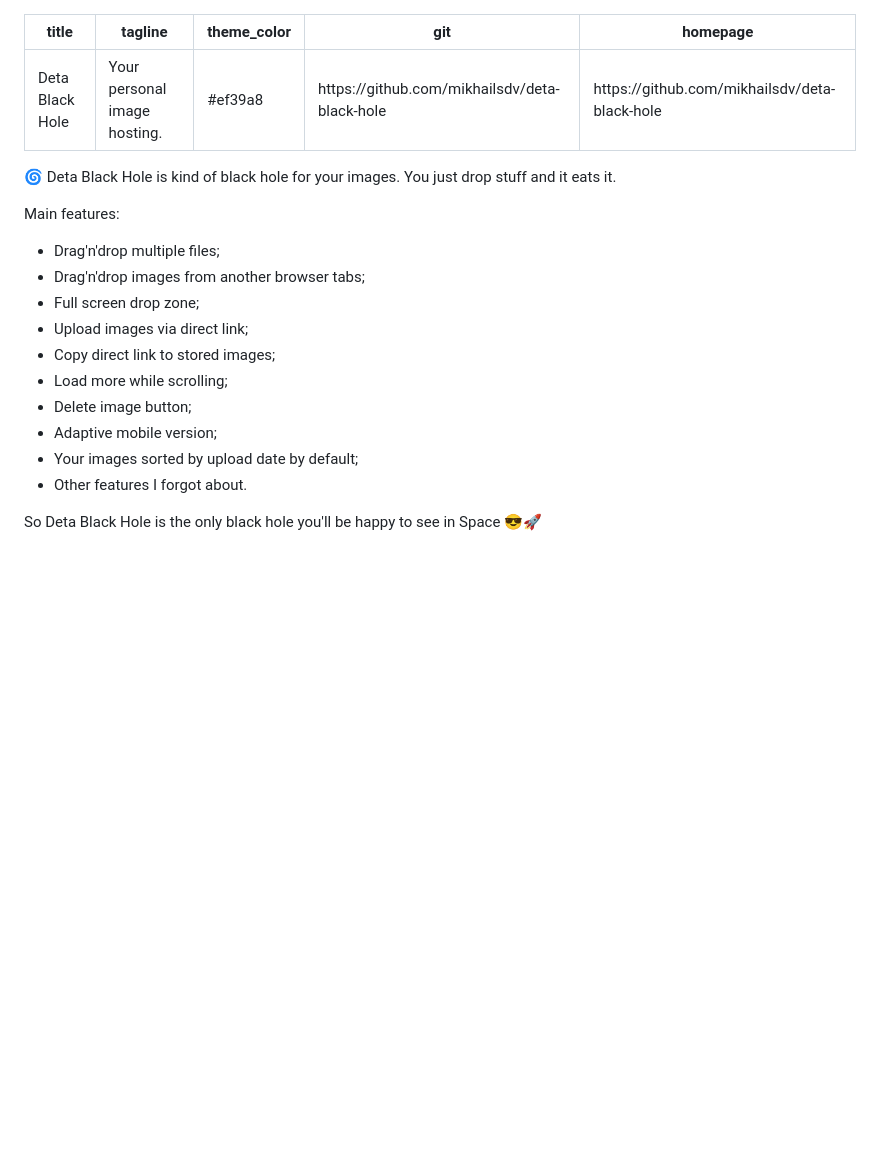
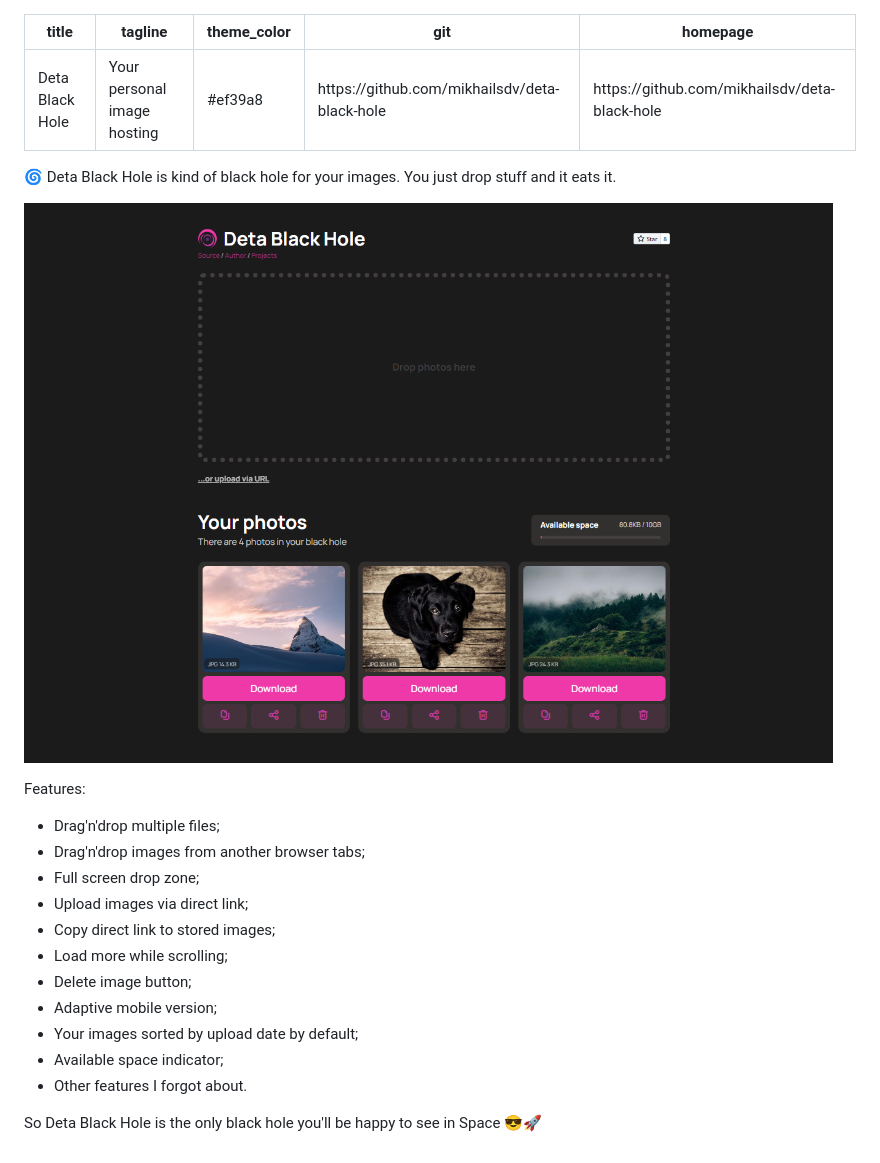
Before and after one commit to mikhailsdv/deta-black-hole, a Markdown page: Discovery.md, the part around the change. Drawn GitHub-style; pictures changed too: preview.png; blank space fills up the shorter version.

Commit message:
readme and preview update

```diff
--- a/Discovery.md
+++ b/Discovery.md
@@ -1,6 +1,6 @@
 ---
 title: "Deta Black Hole"
-tagline: "Your personal image hosting."
+tagline: "Your personal image hosting"
 theme_color: "#ef39a8"
 git: "https://github.com/mikhailsdv/deta-black-hole"
 homepage: "https://github.com/mikhailsdv/deta-black-hole"
@@ -8,7 +8,9 @@ homepage: "https://github.com/mikhailsdv/deta-black-hole"
 
 🌀 Deta Black Hole is kind of black hole for your images. You just drop stuff and it eats it.
 
-Main features:
+![image](./preview.png)
+
+Features:
 
 -   Drag'n'drop multiple files;
 -   Drag'n'drop images from another browser tabs;
@@ -19,6 +21,7 @@ Main features:
 -   Delete image button;
 -   Adaptive mobile version;
 -   Your images sorted by upload date by default;
+-   Available space indicator;
 -   Other features I forgot about.
 
 So Deta Black Hole is the only black hole you'll be happy to see in Space 😎🚀
```
